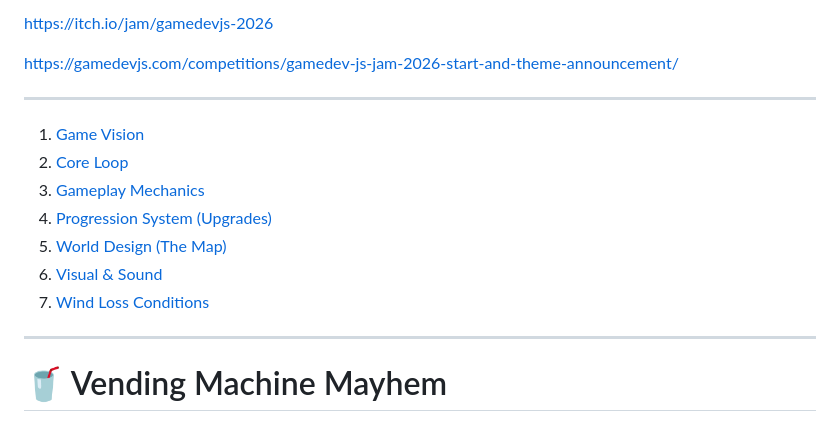
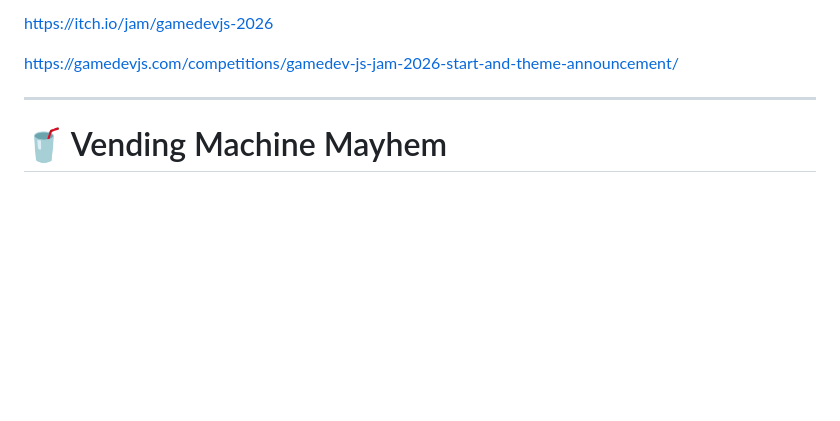
Before and after one commit to romualdk/gamedevjs-2026-machines, a Markdown page: README.md, the part around one of its changes. Drawn GitHub-style; blank space fills up the shorter version.

```diff
--- a/README.md
+++ b/README.md
@@ -9,16 +7,6 @@ Entry for Gamedev.js Jam 2026 **Machines**
 https://itch.io/jam/gamedevjs-2026
 
 https://gamedevjs.com/competitions/gamedev-js-jam-2026-start-and-theme-announcement/
-
----
-
-1. [Game Vision](#1-game-vision)
-2. [Core Loop](#2-core-loop)
-3. [Gameplay Mechanics](#3-gameplay-mechanics)
-4. [Progression System (Upgrades)](#4-progression-system-upgrades)
-5. [World Design (The Map)](#5-world-design-the-map)
-6. [Visual & Sound](#6-visuals--sound)
-7. [Wind Loss Conditions](#7-winloss-conditions)
 
 ---
 
```
Also changed, not shown: other parts of README.md (+0 -2 lines).
